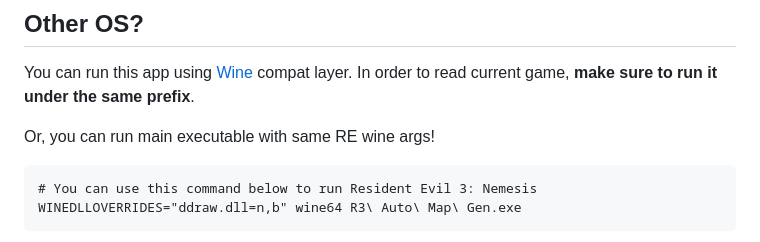
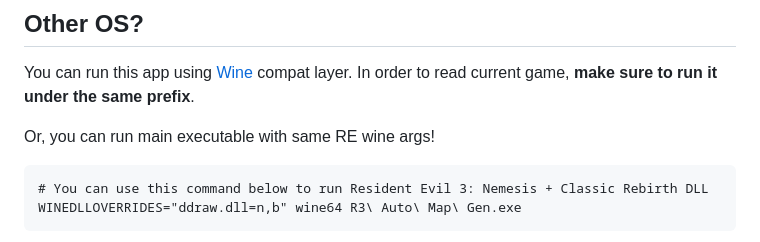
Before and after one commit to themitosan/R3-Auto-Map-Gen, a Markdown page: README.md, the part around the change. Rendered like a GitHub page.

Commit message:
Readme: small hotfix

````diff
--- a/README.md
+++ b/README.md
@@ -47,7 +47,7 @@ In order to read current game, **make sure to run it under the same prefix**.
 Or, you can run main executable with same RE wine args!
 
 ```
-# You can use this command below to run Resident Evil 3: Nemesis
+# You can use this command below to run Resident Evil 3: Nemesis + Classic Rebirth DLL
 WINEDLLOVERRIDES="ddraw.dll=n,b" wine64 R3\ Auto\ Map\ Gen.exe
 ```
 
````
